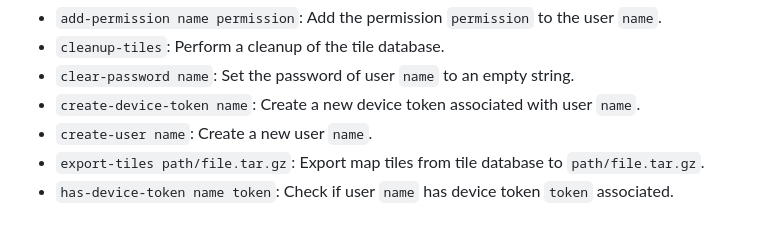
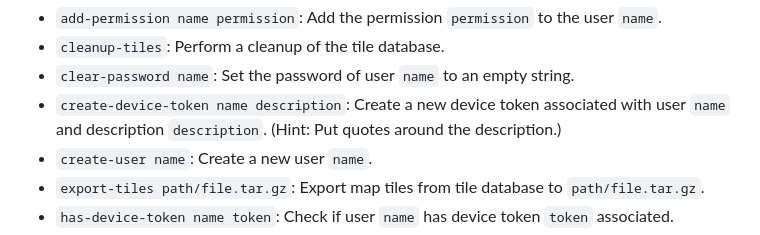
Before and after one commit to andrepxx/location-visualizer, a Markdown page: README.md, the part around the change. Rendered like a GitHub page.

Commit message:
Small fix to README.md

```diff
--- a/README.md
+++ b/README.md
@@ -79,7 +79,7 @@ Commands:
 - `add-permission name permission`: Add the permission `permission` to the user `name`.
 - `cleanup-tiles`: Perform a cleanup of the tile database.
 - `clear-password name`: Set the password of user `name` to an empty string.
-- `create-device-token name`: Create a new device token associated with user `name`.
+- `create-device-token name description`: Create a new device token associated with user `name` and description `description`. (Hint: Put quotes around the description.)
 - `create-user name`: Create a new user `name`.
 - `export-tiles path/file.tar.gz`: Export map tiles from tile database to `path/file.tar.gz`.
 - `has-device-token name token`: Check if user `name` has device token `token` associated.
```
Also changed, not shown: doc/communications-protocol.md (line endings or trailing spaces).
